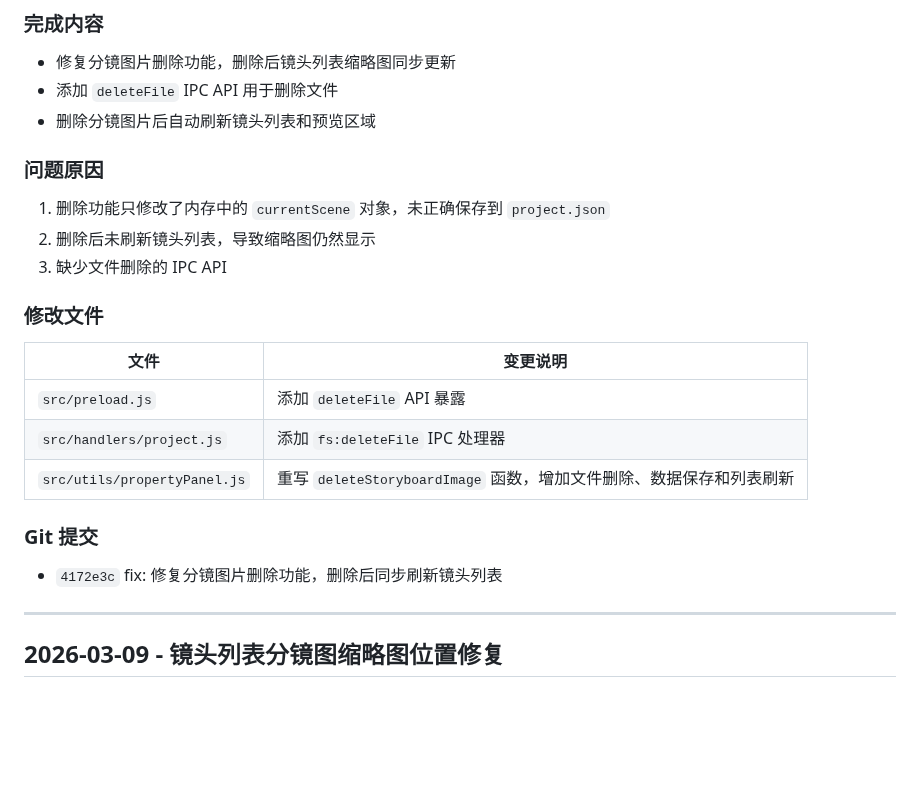
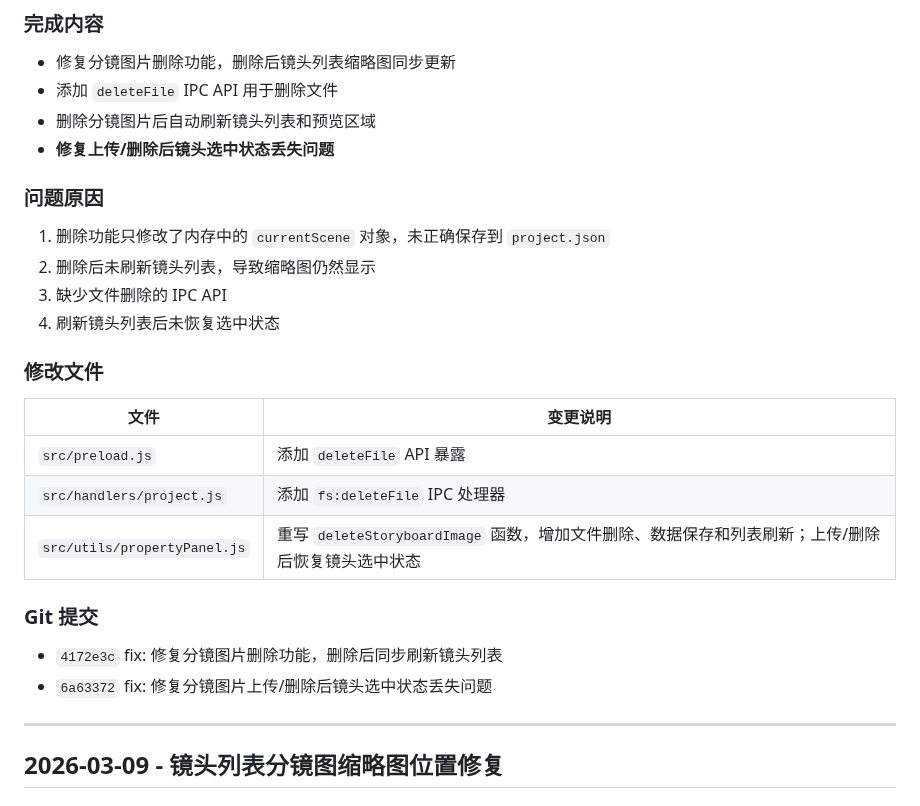
Before and after one commit to kim-tangfj/KimV4, a Markdown page: work/dev-log.md, the part around the change. GitHub-like rendering; blank space fills up the shorter version.

Commit message:
docs: 更新分镜图片修复日志

```diff
--- a/work/dev-log.md
+++ b/work/dev-log.md
@@ -10,21 +10,24 @@
 - 修复分镜图片删除功能，删除后镜头列表缩略图同步更新
 - 添加 `deleteFile` IPC API 用于删除文件
 - 删除分镜图片后自动刷新镜头列表和预览区域
+- **修复上传/删除后镜头选中状态丢失问题**
 
 ### 问题原因
 1. 删除功能只修改了内存中的 `currentScene` 对象，未正确保存到 `project.json`
 2. 删除后未刷新镜头列表，导致缩略图仍然显示
 3. 缺少文件删除的 IPC API
+4. 刷新镜头列表后未恢复选中状态
 
 ### 修改文件
 | 文件 | 变更说明 |
 |------|----------|
 | `src/preload.js` | 添加 `deleteFile` API 暴露 |
 | `src/handlers/project.js` | 添加 `fs:deleteFile` IPC 处理器 |
-| `src/utils/propertyPanel.js` | 重写 `deleteStoryboardImage` 函数，增加文件删除、数据保存和列表刷新 |
+| `src/utils/propertyPanel.js` | 重写 `deleteStoryboardImage` 函数，增加文件删除、数据保存和列表刷新；上传/删除后恢复镜头选中状态 |
 
 ### Git 提交
 - `4172e3c` fix: 修复分镜图片删除功能，删除后同步刷新镜头列表
+- `6a63372` fix: 修复分镜图片上传/删除后镜头选中状态丢失问题
 
 ---
 
```
